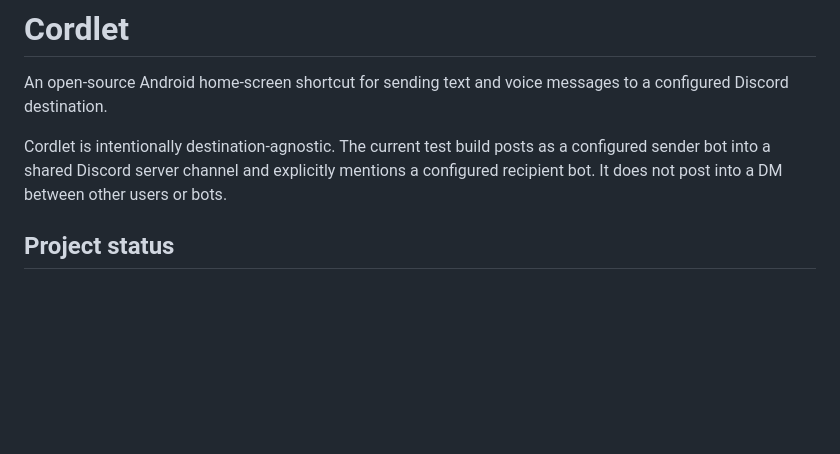
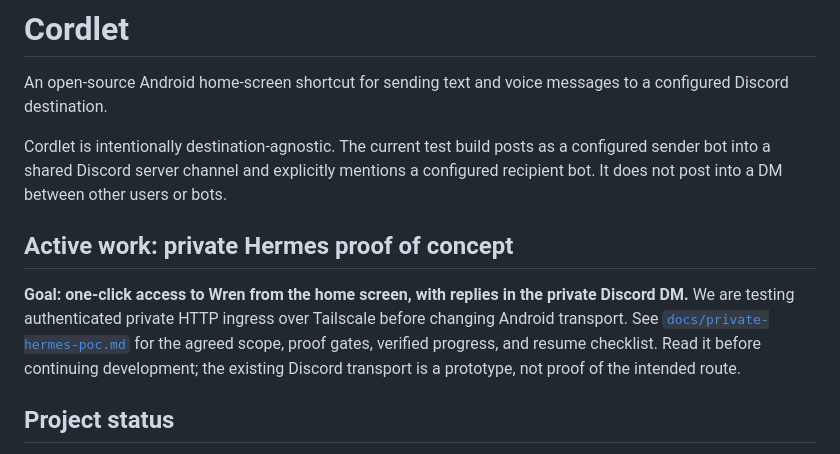
Before and after one commit to rolfwessels/cordlet, a Markdown page: README.md, the part around the change. GitHub-like rendering; blank space fills up the shorter version.

Commit message:
docs: record one-click private ingress proof gates

```diff
--- a/README.md
+++ b/README.md
@@ -3,6 +3,10 @@
 An open-source Android home-screen shortcut for sending text and voice messages to a configured Discord destination.
 
 Cordlet is intentionally destination-agnostic. The current test build posts as a configured sender bot into a shared Discord server channel and explicitly mentions a configured recipient bot. It does not post into a DM between other users or bots.
+
+## Active work: private Hermes proof of concept
+
+**Goal: one-click access to Wren from the home screen, with replies in the private Discord DM.** We are testing authenticated private HTTP ingress over Tailscale before changing Android transport. See [`docs/private-hermes-poc.md`](docs/private-hermes-poc.md) for the agreed scope, proof gates, verified progress, and resume checklist. Read it before continuing development; the existing Discord transport is a prototype, not proof of the intended route.
 
 ## Project status
 
```
Also changed, not shown: docs/private-hermes-poc.md (added, +57 -0 lines).
